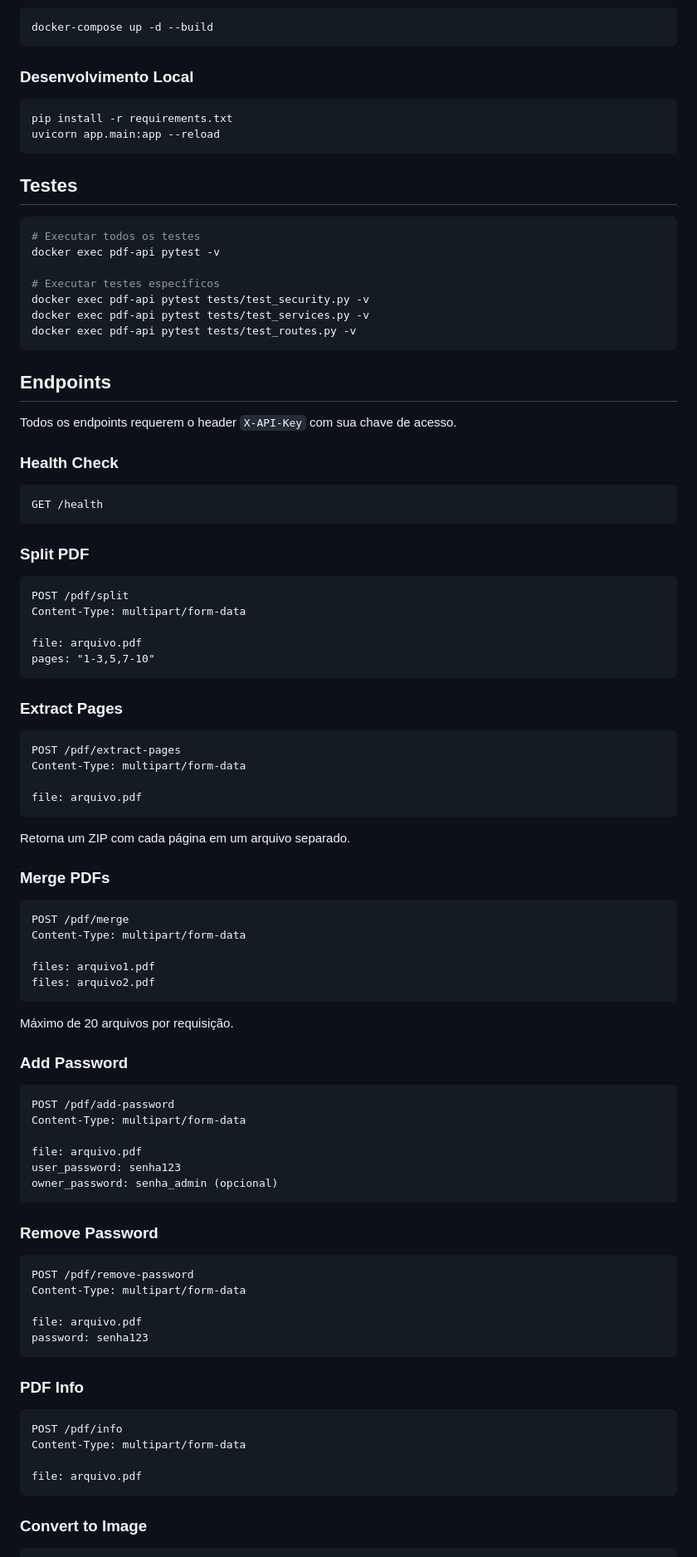
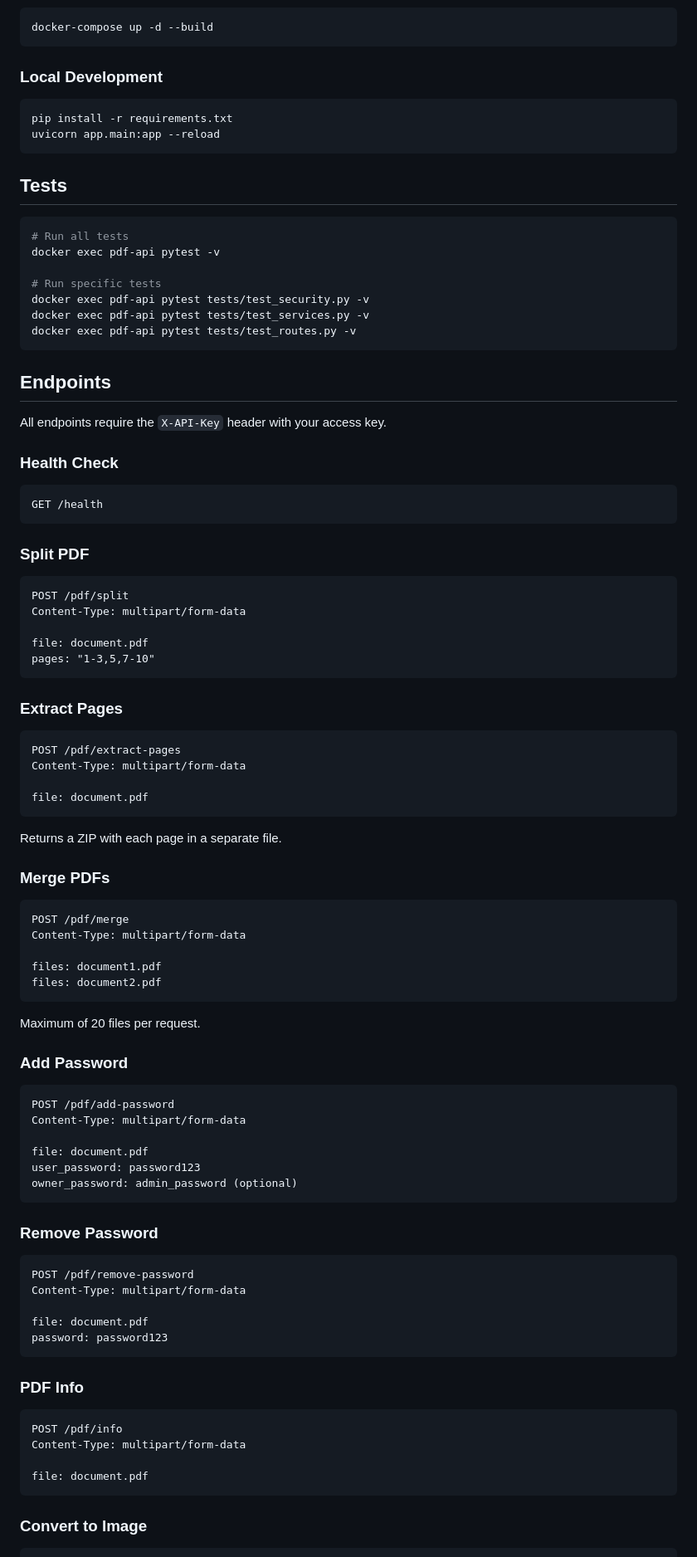
Before and after one commit to DidiProjects/trem, a Markdown page: README.md, the part around one of its changes. Shown at 83% size. Drawn GitHub-style.

````diff
--- a/README.md
+++ b/README.md
@@ -74,20 +74,20 @@ API_KEY=sua-chave-secreta-aqui
 docker-compose up -d --build
 ```
 
-### Desenvolvimento Local
+### Local Development
 
 ```bash
 pip install -r requirements.txt
 uvicorn app.main:app --reload
 ```
 
-## Testes
+## Tests
 
 ```bash
-# Executar todos os testes
+# Run all tests
 docker exec pdf-api pytest -v
 
-# Executar testes específicos
+# Run specific tests
 docker exec pdf-api pytest tests/test_security.py -v
 docker exec pdf-api pytest tests/test_services.py -v
 docker exec pdf-api pytest tests/test_routes.py -v
@@ -95,7 +95,7 @@ docker exec pdf-api pytest tests/test_routes.py -v
 
 ## Endpoints
 
-Todos os endpoints requerem o header `X-API-Key` com sua chave de acesso.
+All endpoints require the `X-API-Key` header with your access key.
 
 ### Health Check
 ```
@@ -107,7 +107,7 @@ GET /health
 POST /pdf/split
 Content-Type: multipart/form-data
 
-file: arquivo.pdf
+file: document.pdf
 pages: "1-3,5,7-10"
 ```
 
@@ -116,28 +116,28 @@ pages: "1-3,5,7-10"
 POST /pdf/extract-pages
 Content-Type: multipart/form-data
 
-file: arquivo.pdf
+file: document.pdf
 ```
-Retorna um ZIP com cada página em um arquivo separado.
+Returns a ZIP with each page in a separate file.
 
 ### Merge PDFs
 ```
 POST /pdf/merge
 Content-Type: multipart/form-data
 
-files: arquivo1.pdf
-files: arquivo2.pdf
+files: document1.pdf
+files: document2.pdf
 ```
-Máximo de 20 arquivos por requisição.
+Maximum of 20 files per request.
 
 ### Add Password
 ```
 POST /pdf/add-password
 Content-Type: multipart/form-data
 
-file: arquivo.pdf
-user_password: senha123
-owner_password: senha_admin (opcional)
+file: document.pdf
+user_password: password123
+owner_password: admin_password (optional)
 ```
 
 ### Remove Password
@@ -145,8 +145,8 @@ owner_password: senha_admin (opcional)
 POST /pdf/remove-password
 Content-Type: multipart/form-data
 
-file: arquivo.pdf
-password: senha123
+file: document.pdf
+password: password123
 ```
 
 ### PDF Info
@@ -154,7 +154,7 @@ password: senha123
 POST /pdf/info
 Content-Type: multipart/form-data
 
-file: arquivo.pdf
+file: document.pdf
 ```
 
 ### Convert to Image
````
Also changed, not shown: other parts of README.md (+69 -69 lines).
